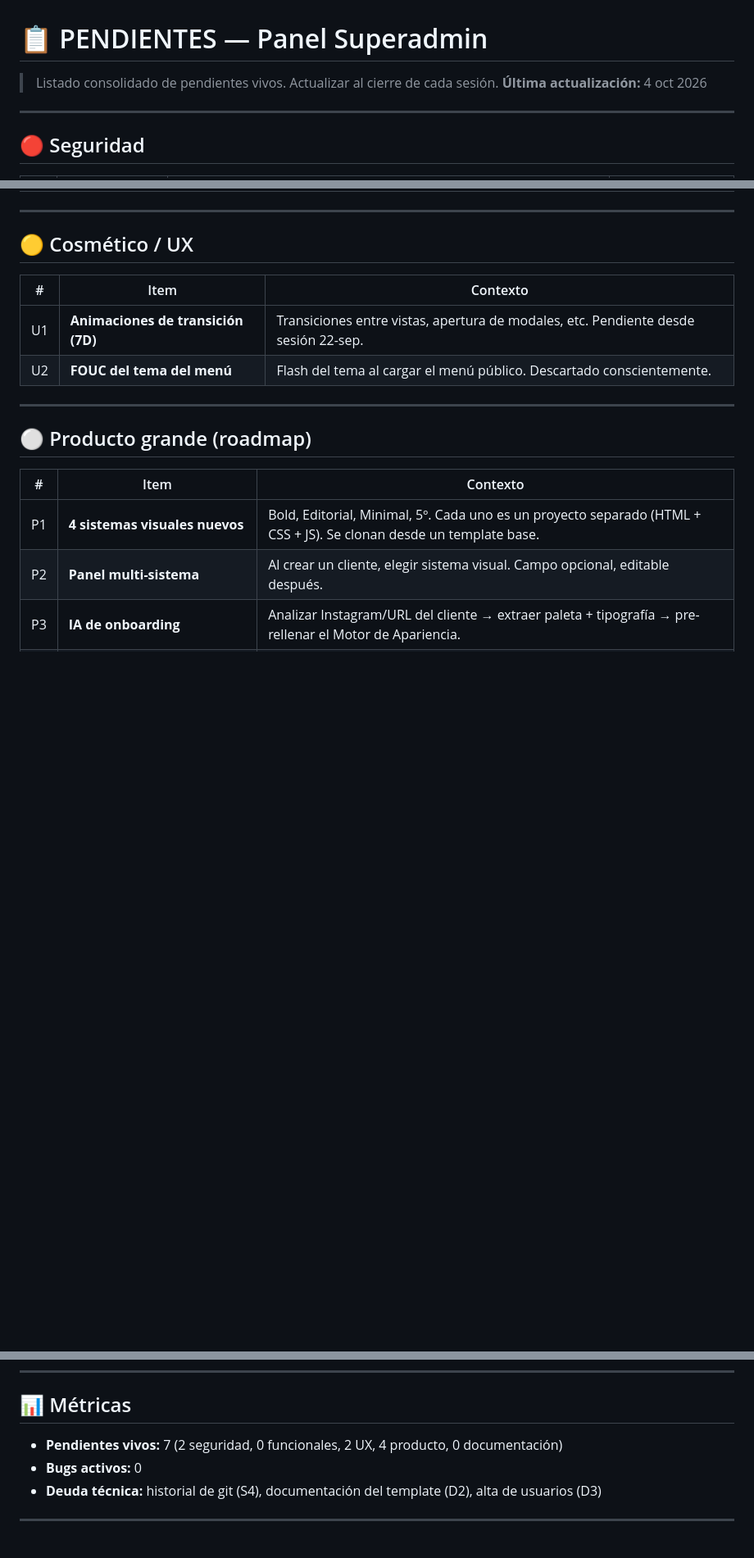
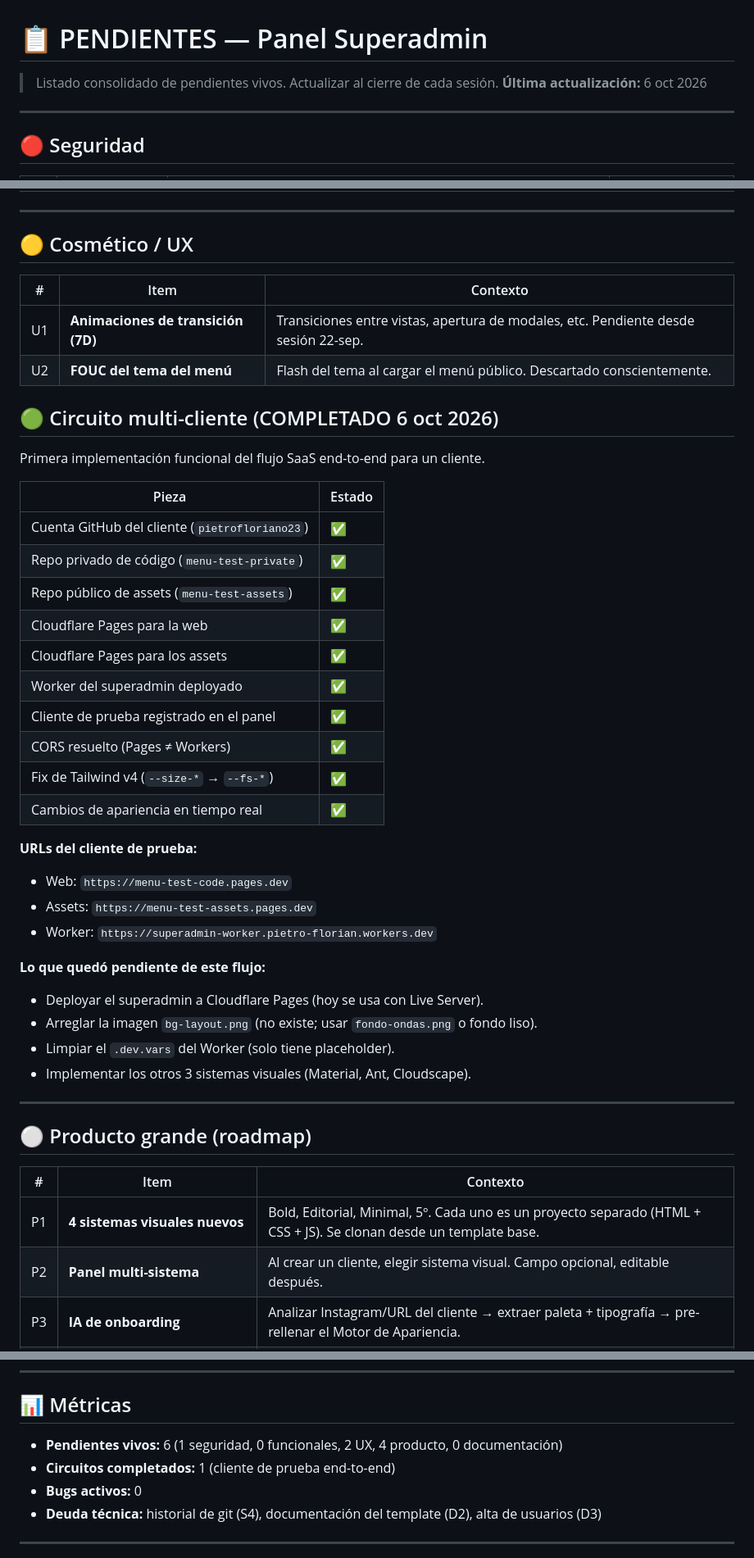
Before and after one commit to pietroflorian-collab/superadmin, a Markdown page: docs/PENDIENTES.md, 3 parts joined by grey strips. Shown at 82% size. Drawn GitHub-style; blank space fills up the shorter version.

Commit message:
Docs: actualizar PENDIENTES con circuito multi-cliente completado

```diff
--- a/docs/PENDIENTES.md
+++ b/docs/PENDIENTES.md
@@ -1,7 +1,7 @@
 # 📋 PENDIENTES — Panel Superadmin
 
 > Listado consolidado de pendientes vivos. Actualizar al cierre de cada sesión.
-> **Última actualización:** 4 oct 2026
+> **Última actualización:** 6 oct 2026
 
 ---
 
@@ -35,7 +35,36 @@
 | U1 | **Animaciones de transición (7D)** | Transiciones entre vistas, apertura de modales, etc. Pendiente desde sesión 22-sep. |
 | U2 | **FOUC del tema del menú** | Flash del tema al cargar el menú público. Descartado conscientemente. |
 
+## 🟢 Circuito multi-cliente (COMPLETADO 6 oct 2026)
+
+Primera implementación funcional del flujo SaaS end-to-end para un cliente.
+
+| Pieza | Estado |
+|---|---|
+| Cuenta GitHub del cliente (`pietrofloriano23`) | ✅ |
+| Repo privado de código (`menu-test-private`) | ✅ |
+| Repo público de assets (`menu-test-assets`) | ✅ |
+| Cloudflare Pages para la web | ✅ |
+| Cloudflare Pages para los assets | ✅ |
+| Worker del superadmin deployado | ✅ |
+| Cliente de prueba registrado en el panel | ✅ |
+| CORS resuelto (Pages ≠ Workers) | ✅ |
+| Fix de Tailwind v4 (`--size-*` → `--fs-*`) | ✅ |
+| Cambios de apariencia en tiempo real | ✅ |
+
+**URLs del cliente de prueba:**
+- Web: `https://menu-test-code.pages.dev`
+- Assets: `https://menu-test-assets.pages.dev`
+- Worker: `https://superadmin-worker.pietro-florian.workers.dev`
+
+**Lo que quedó pendiente de este flujo:**
+- Deployar el superadmin a Cloudflare Pages (hoy se usa con Live Server).
+- Arreglar la imagen `bg-layout.png` (no existe; usar `fondo-ondas.png` o fondo liso).
+- Limpiar el `.dev.vars` del Worker (solo tiene placeholder).
+- Implementar los otros 3 sistemas visuales (Material, Ant, Cloudscape).
+
 ---
+
 
 ## ⚪ Producto grande (roadmap)
 
@@ -71,7 +100,8 @@
 
 ## 📊 Métricas
 
-- **Pendientes vivos:** 7 (2 seguridad, 0 funcionales, 2 UX, 4 producto, 0 documentación)
+- **Pendientes vivos:** 6 (1 seguridad, 0 funcionales, 2 UX, 4 producto, 0 documentación)
+- **Circuitos completados:** 1 (cliente de prueba end-to-end)
 - **Bugs activos:** 0
 - **Deuda técnica:** historial de git (S4), documentación del template (D2), alta de usuarios (D3)
 
```
